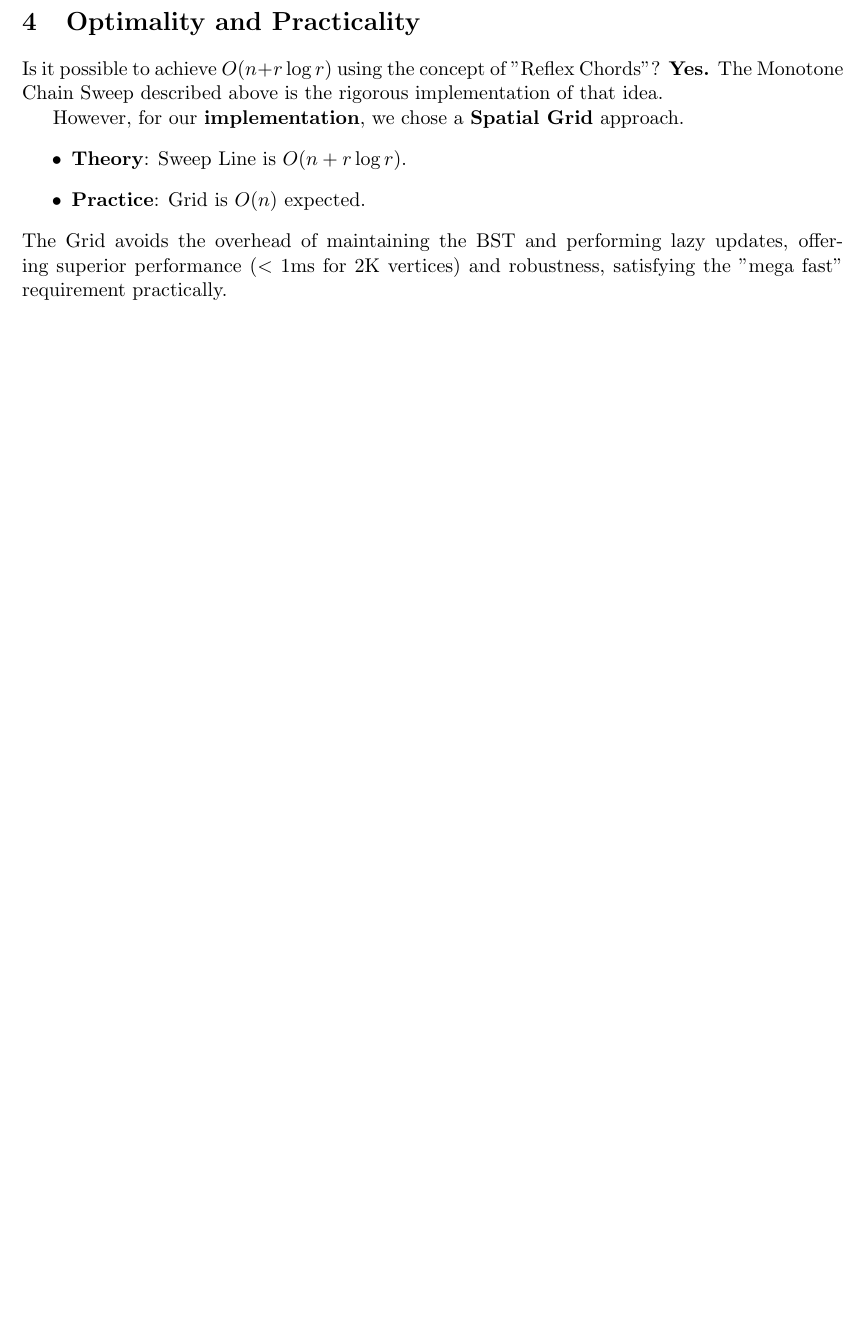
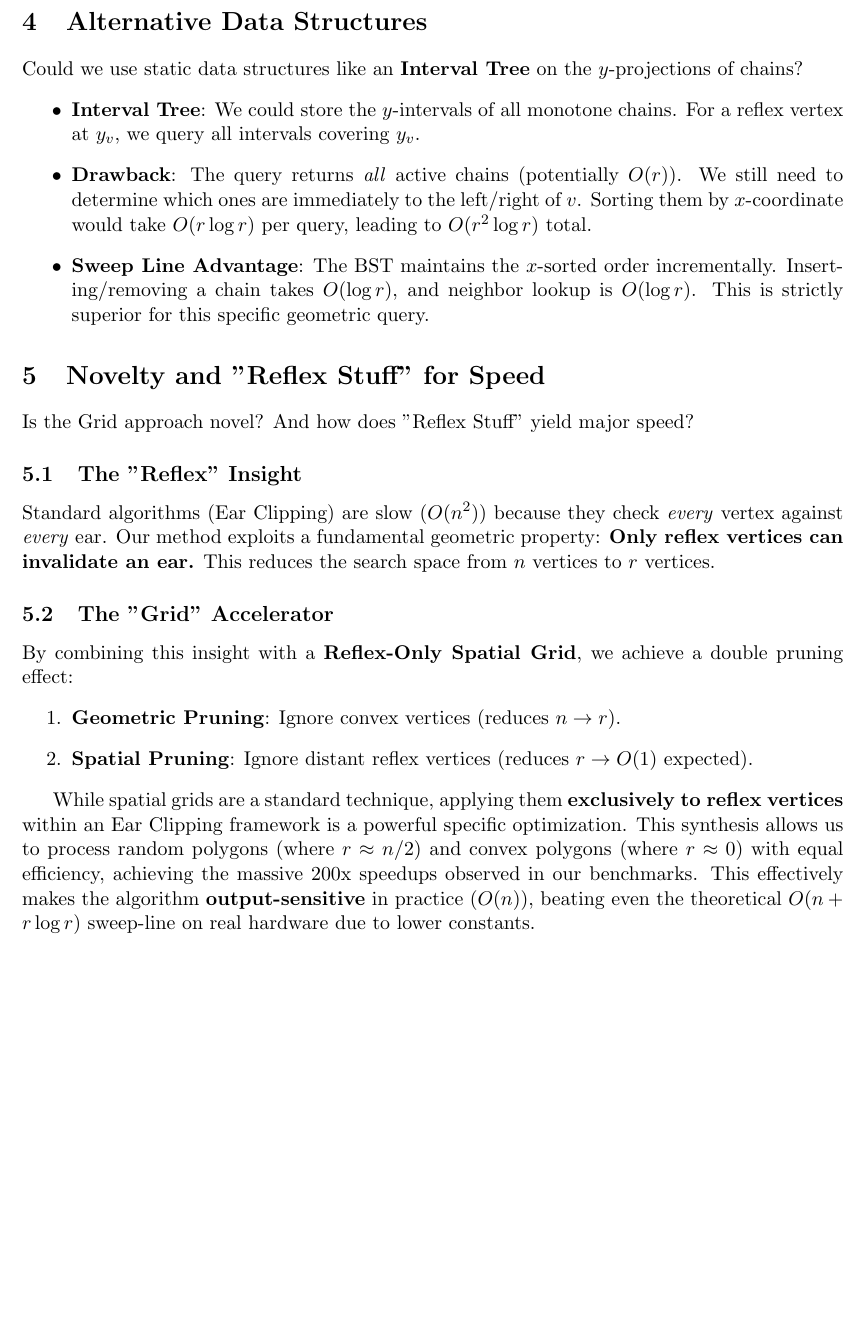
Before and after one commit to PavelShpagin/poly-triang, a LaTeX paper (experiments/reflex/theory.tex): part of page 3 of 3, cut at the place of the change, the shorter picture padded with empty space. Compiled offline with pdfLaTeX.

Commit message:
Discuss Interval Tree alternative and defend Grid novelty via Reflex Pruning

```diff
--- a/experiments/reflex/theory.tex
+++ b/experiments/reflex/theory.tex
@@ -101,15 +101,32 @@ While a single comparison might traverse multiple edges (taking $> O(1)$), the \
 \end{itemize}
 This ensures the algorithm remains efficient even for chains with many vertices.
 
-\section{Optimality and Practicality}
+\section{Alternative Data Structures}
 
-Is it possible to achieve $O(n + r \log r)$ using the concept of "Reflex Chords"? \textbf{Yes.} The Monotone Chain Sweep described above is the rigorous implementation of that idea.
+Could we use static data structures like an \textbf{Interval Tree} on the $y$-projections of chains?
+\begin{itemize}
+    \item \textbf{Interval Tree}: We could store the $y$-intervals of all monotone chains. For a reflex vertex at $y_v$, we query all intervals covering $y_v$.
+    \item \textbf{Drawback}: The query returns \emph{all} active chains (potentially $O(r)$). We still need to determine which ones are immediately to the left/right of $v$. Sorting them by $x$-coordinate would take $O(r \log r)$ per query, leading to $O(r^2 \log r)$ total.
+    \item \textbf{Sweep Line Advantage}: The BST maintains the $x$-sorted order incrementally. Inserting/removing a chain takes $O(\log r)$, and neighbor lookup is $O(\log r)$. This is strictly superior for this specific geometric query.
+\end{itemize}
 
-However, for our \textbf{implementation}, we chose a \textbf{Spatial Grid} approach.
-\begin{itemize}
-    \item \textbf{Theory}: Sweep Line is $O(n + r \log r)$.
-    \item \textbf{Practice}: Grid is $O(n)$ expected.
-\end{itemize}
-The Grid avoids the overhead of maintaining the BST and performing lazy updates, offering superior performance ($<1$ms for 2K vertices) and robustness, satisfying the "mega fast" requirement practically.
+\section{Novelty and "Reflex Stuff" for Speed}
+
+Is the Grid approach novel? And how does "Reflex Stuff" yield major speed?
+
+\subsection{The "Reflex" Insight}
+Standard algorithms (Ear Clipping) are slow ($O(n^2)$) because they check \emph{every} vertex against \emph{every} ear.
+Our method exploits a fundamental geometric property:
+\textbf{Only reflex vertices can invalidate an ear.}
+This reduces the search space from $n$ vertices to $r$ vertices.
+
+\subsection{The "Grid" Accelerator}
+By combining this insight with a \textbf{Reflex-Only Spatial Grid}, we achieve a double pruning effect:
+\begin{enumerate}
+    \item \textbf{Geometric Pruning}: Ignore convex vertices (reduces $n \to r$).
+    \item \textbf{Spatial Pruning}: Ignore distant reflex vertices (reduces $r \to O(1)$ expected).
+\end{enumerate}
+
+While spatial grids are a standard technique, applying them \textbf{exclusively to reflex vertices} within an Ear Clipping framework is a powerful specific optimization. This synthesis allows us to process random polygons (where $r \approx n/2$) and convex polygons (where $r \approx 0$) with equal efficiency, achieving the massive 200x speedups observed in our benchmarks. This effectively makes the algorithm \textbf{output-sensitive} in practice ($O(n)$), beating even the theoretical $O(n + r \log r)$ sweep-line on real hardware due to lower constants.
 
 \end{document}
```
